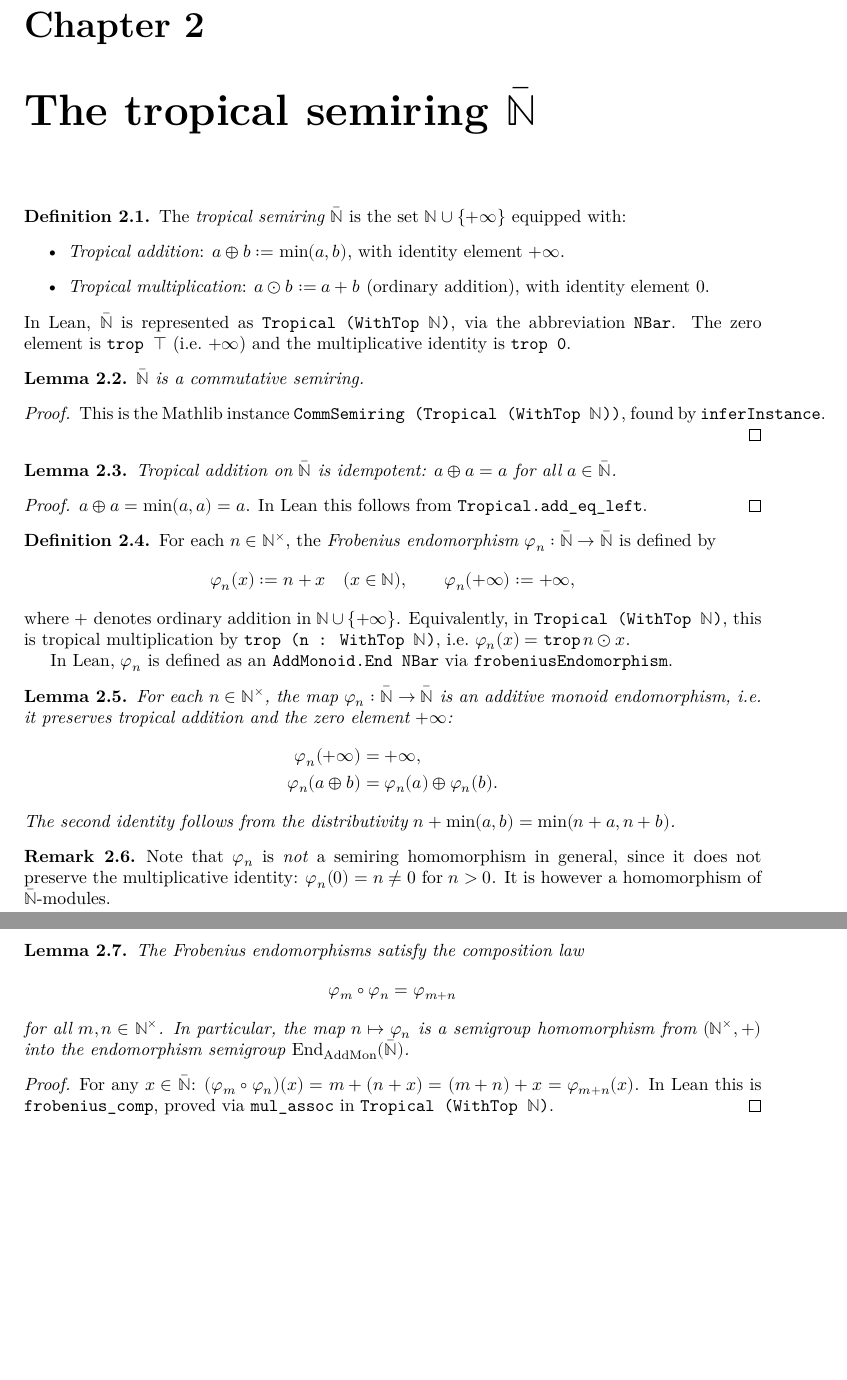
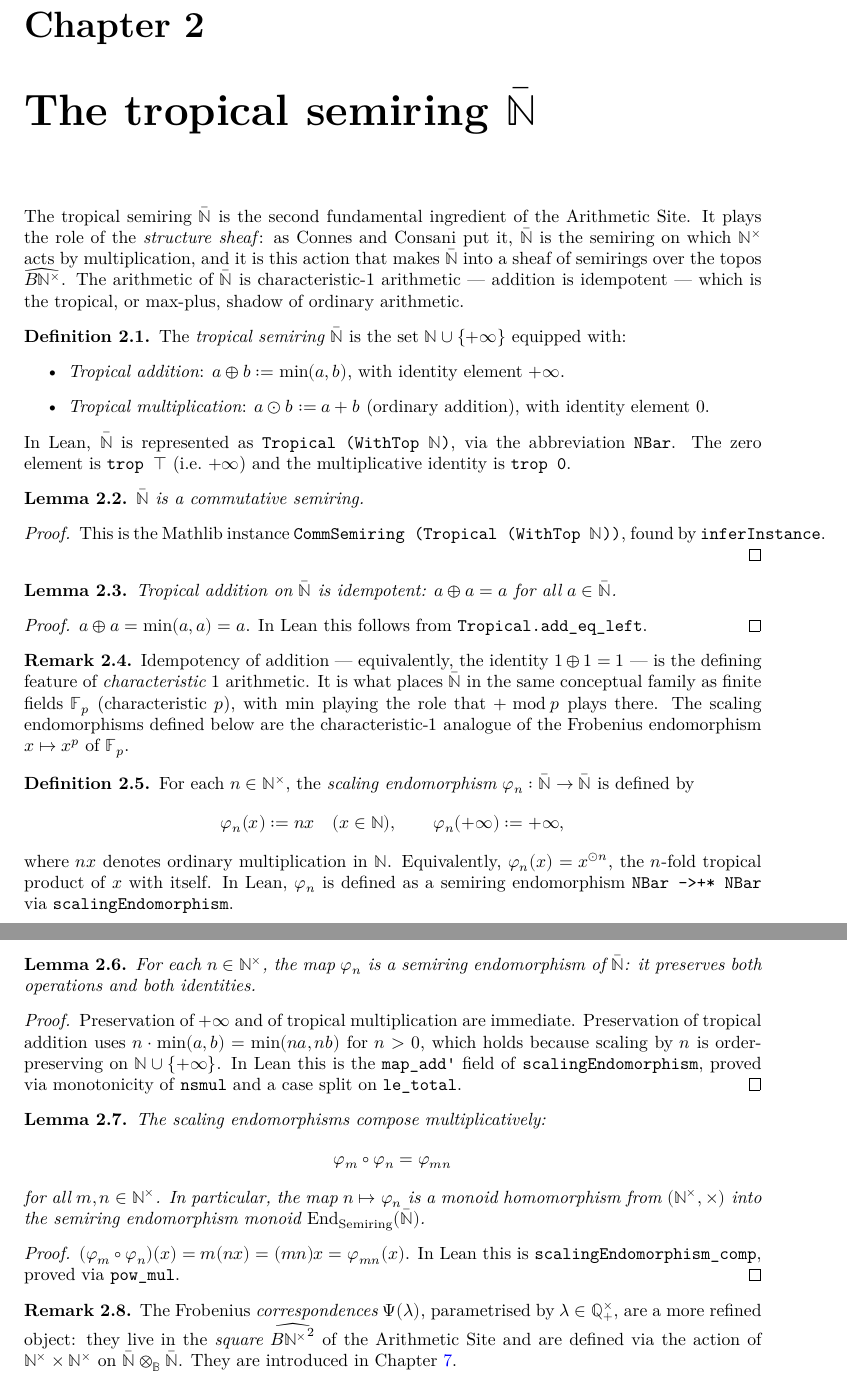
Before and after one commit to JonBannon/ArithmeticSite, a LaTeX document (blueprint/src/print.tex, which reads blueprint/src/content.tex): two parts of pages 3 and 4 of 10, joined at a grey line, cut so that both start at the same text, the shorter picture padded with empty space. Compiled offline with XeLaTeX.

Commit message:
updates to content.tex (wrong definition changed)

```diff
--- a/blueprint/src/content.tex
+++ b/blueprint/src/content.tex
@@ -46,6 +46,14 @@ reflect divisibility.
 
 \chapter{The tropical semiring \texorpdfstring{$\Nbar$}{Nbar}}
 
+The tropical semiring $\Nbar$ is the second fundamental ingredient of
+the Arithmetic Site.  It plays the role of the \emph{structure sheaf}:
+as Connes and Consani put it, $\Nbar$ is the semiring on which $\Nplus$
+acts by multiplication, and it is this action that makes $\Nbar$ into
+a sheaf of semirings over the topos $\widehat{B\Nplus}$.  The arithmetic
+of $\Nbar$ is characteristic-$1$ arithmetic --- addition is idempotent
+--- which is the tropical, or max-plus, shadow of ordinary arithmetic.
+
 \begin{definition}[label=def:Nbar]
   The \emph{tropical semiring} $\Nbar$ is the set
   $\mathbb{N} \cup \{+\infty\}$ equipped with:
@@ -79,57 +87,66 @@ reflect divisibility.
   \texttt{Tropical.add\_eq\_left}.
 \end{proof}
 
-\begin{definition}[label=def:frobenius, uses=def:Nbar]
-  For each $n \in \Nplus$, the \emph{Frobenius endomorphism}
+\begin{remark}
+  Idempotency of addition --- equivalently, the identity $1 \oplus 1 = 1$
+  --- is the defining feature of \emph{characteristic $1$} arithmetic.
+  It is what places $\Nbar$ in the same conceptual family as finite fields
+  $\mathbb{F}_p$ (characteristic $p$), with $\min$ playing the role that
+  $+\bmod p$ plays there.  The scaling endomorphisms defined below are the
+  characteristic-$1$ analogue of the Frobenius endomorphism $x \mapsto x^p$
+  of $\mathbb{F}_p$.
+\end{remark}
+
+\begin{definition}[label=def:scaling_action, uses=def:Nbar]
+  For each $n \in \Nplus$, the \emph{scaling endomorphism}
   $\varphi_n : \Nbar \to \Nbar$ is defined by
   \[
-    \varphi_n(x) := n + x \quad (x \in \mathbb{N}),
+    \varphi_n(x) := nx \quad (x \in \mathbb{N}),
     \qquad \varphi_n(+\infty) := +\infty,
   \]
-  where $+$ denotes ordinary addition in $\mathbb{N} \cup \{+\infty\}$.
-  Equivalently, in \texttt{Tropical (WithTop $\mathbb{N}$)}, this is
-  tropical multiplication by \texttt{trop (n : WithTop $\mathbb{N}$)},
-  i.e.\ $\varphi_n(x) = \texttt{trop}\, n \odot x$.
-
-  In Lean, $\varphi_n$ is defined as an \texttt{AddMonoid.End NBar}
-  via \texttt{frobeniusEndomorphism}.
+  where $nx$ denotes ordinary multiplication in $\mathbb{N}$.
+  Equivalently, $\varphi_n(x) = x^{\odot n}$, the $n$-fold tropical
+  product of $x$ with itself.
+  In Lean, $\varphi_n$ is defined as a semiring endomorphism
+  \texttt{NBar~->+*~NBar} via \texttt{scalingEndomorphism}.
 \end{definition}
 
-\begin{lemma}[label=lem:frobenius_addmon_hom, uses=def:frobenius]
-  For each $n \in \Nplus$, the map $\varphi_n : \Nbar \to \Nbar$ is an
-  additive monoid endomorphism, i.e.\ it preserves tropical addition and
-  the zero element $+\infty$:
-  \begin{align*}
-    \varphi_n(+\infty) &= +\infty, \\
-    \varphi_n(a \oplus b) &= \varphi_n(a) \oplus \varphi_n(b).
-  \end{align*}
-  The second identity follows from the distributivity
-  $n + \min(a,b) = \min(n+a, n+b)$.
+\begin{lemma}[label=lem:scaling_semiring_hom, uses=def:scaling_action]
+  For each $n \in \Nplus$, the map $\varphi_n$ is a semiring endomorphism
+  of $\Nbar$: it preserves both operations and both identities.
 \end{lemma}
+\begin{proof}
+  Preservation of $+\infty$ and of tropical multiplication are immediate.
+  Preservation of tropical addition uses $n \cdot \min(a,b) = \min(na,nb)$
+  for $n > 0$, which holds because scaling by $n$ is order-preserving on
+  $\mathbb{N} \cup \{+\infty\}$.  In Lean this is the \texttt{map\_add'}
+  field of \texttt{scalingEndomorphism}, proved via monotonicity of
+  \texttt{nsmul} and a case split on \texttt{le\_total}.
+\end{proof}
+
+\begin{lemma}[label=lem:scaling_comp, uses=def:scaling_action]
+  The scaling endomorphisms compose multiplicatively:
+  \[
+    \varphi_m \circ \varphi_n = \varphi_{mn}
+  \]
+  for all $m, n \in \Nplus$.  In particular, the map $n \mapsto \varphi_n$
+  is a monoid homomorphism from $(\Nplus, \times)$ into the semiring
+  endomorphism monoid $\mathrm{End}_{\mathrm{Semiring}}(\Nbar)$.
+\end{lemma}
+\begin{proof}
+  $(\varphi_m \circ \varphi_n)(x) = m(nx) = (mn)x = \varphi_{mn}(x)$.
+  In Lean this is \texttt{scalingEndomorphism\_comp}, proved via
+  \texttt{pow\_mul}.
+\end{proof}
 
 \begin{remark}
-  Note that $\varphi_n$ is \emph{not} a semiring homomorphism in general,
-  since it does not preserve the multiplicative identity:
-  $\varphi_n(0) = n \neq 0$ for $n > 0$.
-  It is however a homomorphism of $\Nbar$-modules.
+  The Frobenius \emph{correspondences} $\Psi(\lambda)$, parametrised by
+  $\lambda \in \Qplus$, are a more refined object: they live in the
+  \emph{square} $\widehat{B{\Nplus}^2}$ of the Arithmetic Site and are
+  defined via the action of $\Nplus \times \Nplus$ on
+  $\Nbar \otimes_{\mathbb{B}} \Nbar$.  They are introduced in
+  Chapter~\ref{chap:frobenius_correspondences}.
 \end{remark}
-
-\begin{lemma}[label=lem:frobenius_comp, uses=def:frobenius]
-  The Frobenius endomorphisms satisfy the composition law
-  \[
-    \varphi_m \circ \varphi_n = \varphi_{m+n}
-  \]
-  for all $m, n \in \Nplus$. In particular, the map
-  $n \mapsto \varphi_n$ is a semigroup homomorphism from
-  $(\Nplus, +)$ into the endomorphism semigroup
-  $\mathrm{End}_{\mathrm{AddMon}}(\Nbar)$.
-\end{lemma}
-\begin{proof}
-  For any $x \in \Nbar$:
-  $(\varphi_m \circ \varphi_n)(x) = m + (n + x) = (m+n) + x = \varphi_{m+n}(x)$.
-  In Lean this is \texttt{frobenius\_comp}, proved via \texttt{mul\_assoc}
-  in \texttt{Tropical (WithTop $\mathbb{N}$)}.
-\end{proof}
 
 \chapter{The presheaf topos \texorpdfstring{$\PSh{\Nplus}$}{PSh(N+)}}
 \label{chap:presheaf_topos}
```
Also changed, not shown: blueprint/print/print.pdf, blueprint/src/content.tex (16 more changed lines), 6 other files.
